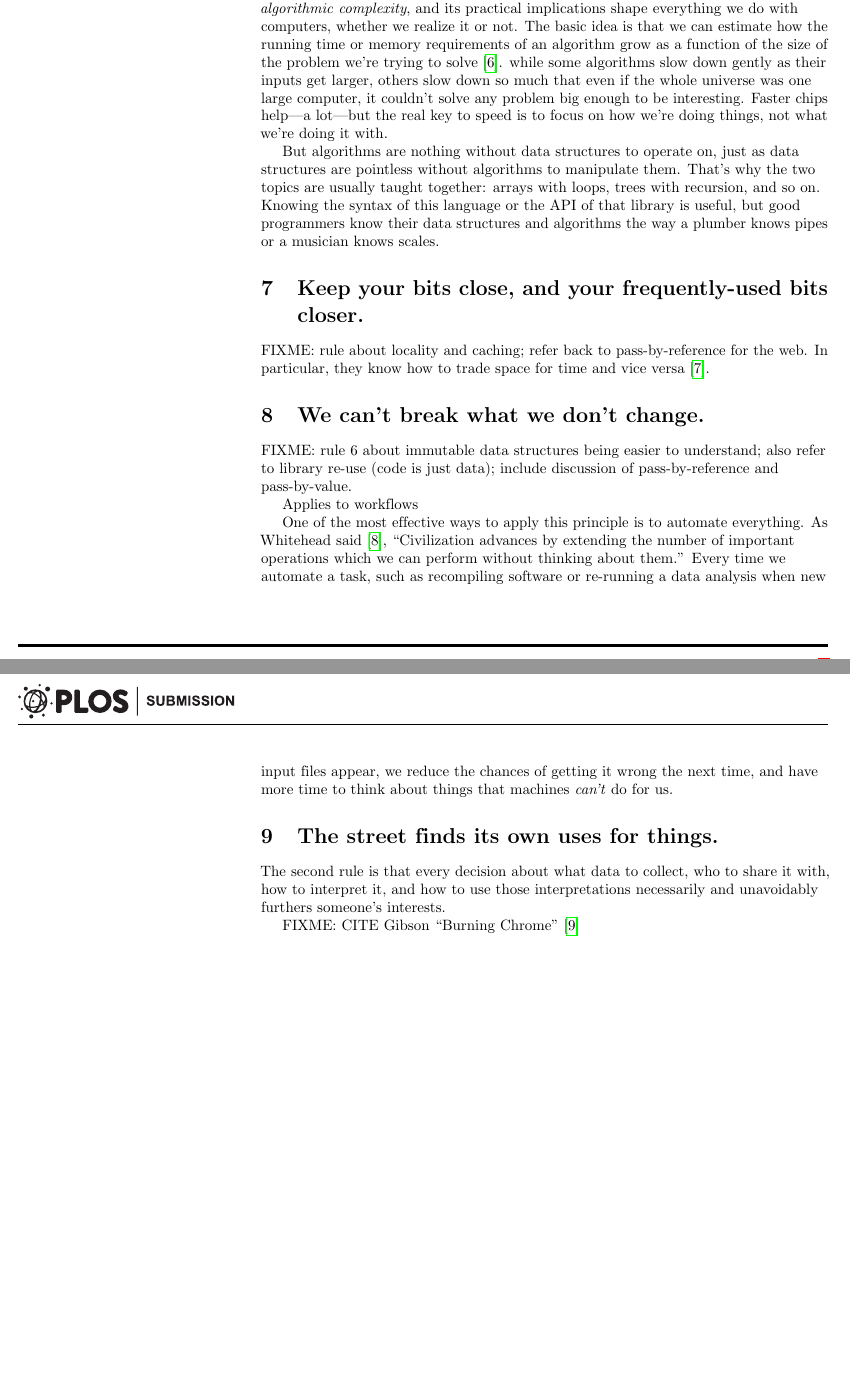
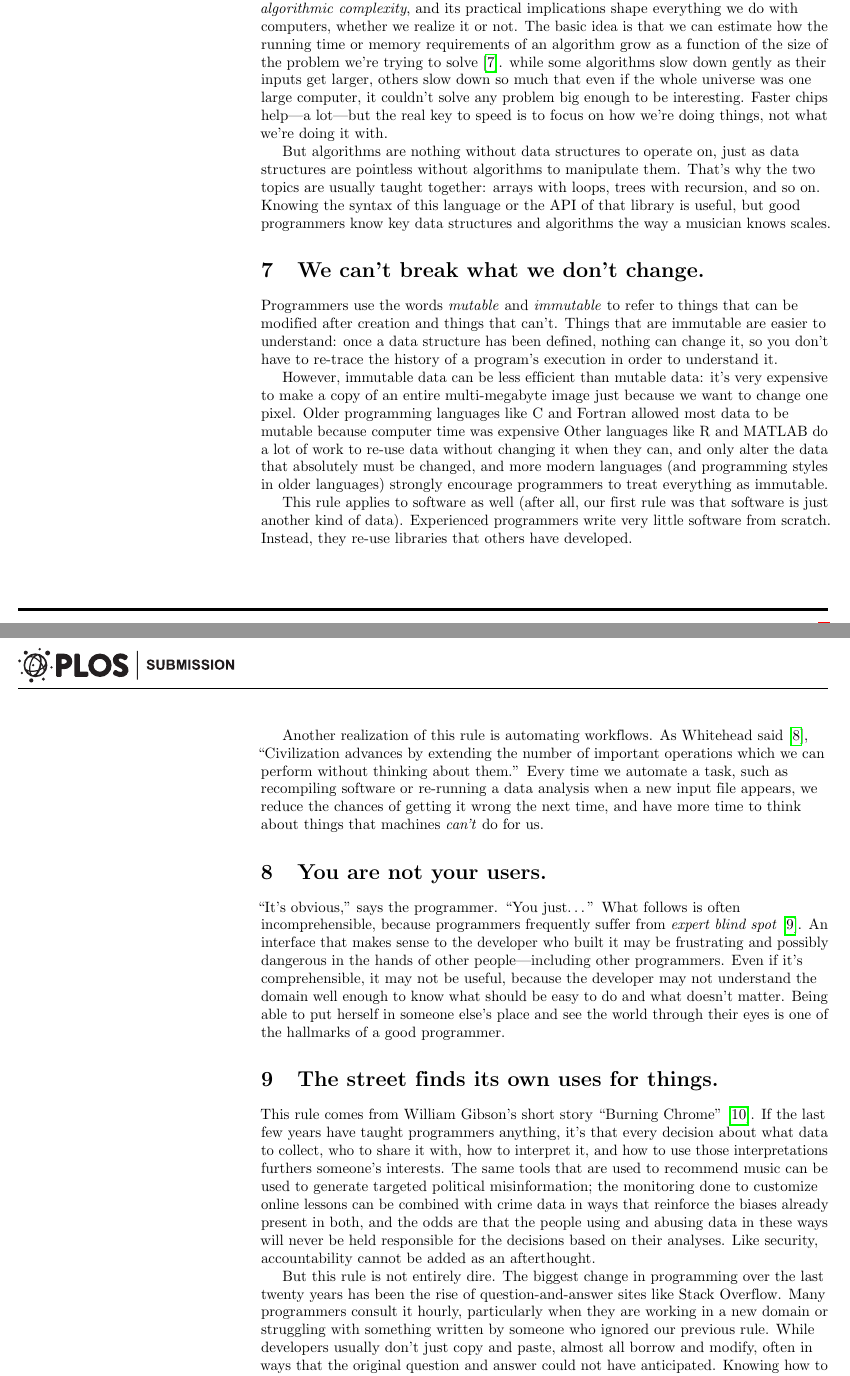
Before and after one commit to vcheplygina/10-think, a LaTeX document (rules.tex): two parts of pages 4 and 5 of 5 before the commit and two parts of pages 4 and 5 of 6 after it, joined at a grey line, cut so that both start at the same text, the shorter picture padded with empty space. Compiled offline with pdfLaTeX.

Commit message:
Ten rules

```diff
--- a/rules.tex
+++ b/rules.tex
@@ -188,38 +190,73 @@ But algorithms are nothing without data structures to operate on, just as data
 structures are pointless without algorithms to manipulate them.  That's why the
 two topics are usually taught together: arrays with loops, trees with recursion,
 and so on.  Knowing the syntax of this language or the API of that library is
-useful, but good programmers know their data structures and algorithms the way a
-plumber knows pipes or a musician knows scales.
-
-\rulemajor{Keep your bits close, and your frequently-used bits closer.}
-
-FIXME: rule about locality and caching; refer back to pass-by-reference for the
-web.  In particular, they know how to trade space for time and vice versa
-\cite{Bent1982}.
+useful, but good programmers know key data structures and algorithms the way a
+musician knows scales.
 
 \rulemajor{We can't break what we don't change.}
 
-FIXME: rule 6 about immutable data structures being easier to understand; also
-refer to library re-use (code is just data); include discussion of
-pass-by-reference and pass-by-value.
+Programmers use the words \emph{mutable} and \emph{immutable} to refer to things
+that can be modified after creation and things that can't.  Things that are
+immutable are easier to understand: once a data structure has been defined,
+nothing can change it, so you don't have to re-trace the history of a program's
+execution in order to understand it.
 
-Applies to workflows
+However, immutable data can be less efficient than mutable data: it's very
+expensive to make a copy of an entire multi-megabyte image just because we want
+to change one pixel.  Older programming languages like C and Fortran allowed
+most data to be mutable because computer time was expensive Other languages like
+R and MATLAB do a lot of work to re-use data without changing it when they can,
+and only alter the data that absolutely must be changed, and more modern
+languages (and programming styles in older languages) strongly encourage
+programmers to treat everything as immutable.
 
-One of the most effective ways to apply this principle is to automate
-everything.  As Whitehead said \cite{Whit1958}, ``Civilization advances by
-extending the number of important operations which we can perform without
-thinking about them.''  Every time we automate a task, such as recompiling
-software or re-running a data analysis when new input files appear, we reduce
-the chances of getting it wrong the next time, and have more time to think about
-things that machines \emph{can't} do for us.
+This rule applies to software as well (after all, our first rule was that
+software is just another kind of data).  Experienced programmers write very
+little software from scratch.  Instead, they re-use libraries that others have
+developed.
+
+Another realization of this rule is automating workflows.  As Whitehead said
+\cite{Whit1958}, ``Civilization advances by extending the number of important
+operations which we can perform without thinking about them.''  Every time we
+automate a task, such as recompiling software or re-running a data analysis when
+a new input file appears, we reduce the chances of getting it wrong the next
+time, and have more time to think about things that machines \emph{can't} do for
+us.
+
+\rulemajor{You are not your users.}
+
+``It's obvious,'' says the programmer. ``You just{\ldots}'' What follows is
+often incomprehensible, because programmers frequently suffer from \emph{expert
+  blind spot} \cite{Nath2003}.  An interface that makes sense to the developer
+who built it may be frustrating and possibly dangerous in the hands of other
+people---including other programmers.  Even if it's comprehensible, it may not
+be useful, because the developer may not understand the domain well enough to
+know what should be easy to do and what doesn't matter.  Being able to put
+herself in someone else's place and see the world through their eyes is one of
+the hallmarks of a good programmer.
 
 \rulemajor{The street finds its own uses for things.}
 
-The second rule is that every decision about what data to collect, who to share
-it with, how to interpret it, and how to use those interpretations necessarily
-and unavoidably furthers someone's interests.
+This rule comes from William Gibson's short story ``Burning Chrome''
+\cite{Gibs1987}.  If the last few years have taught programmers anything, it's
+that every decision about what data to collect, who to share it with, how to
+interpret it, and how to use those interpretations furthers someone's interests.
+The same tools that are used to recommend music can be used to generate targeted
+political misinformation; the monitoring done to customize online lessons can be
+combined with crime data in ways that reinforce the biases already present in
+both, and the odds are that the people using and abusing data in these ways will
+never be held responsible for the decisions based on their analyses.  Like
+security, accountability cannot be added as an afterthought.
 
-FIXME: CITE Gibson ``Burning Chrome'' \cite{Gibs1987}
+But this rule is not entirely dire.  The biggest change in programming over the
+last twenty years has been the rise of question-and-answer sites like Stack
+Overflow.  Many programmers consult it hourly, particularly when they are
+working in a new domain or struggling with something written by someone who
+ignored our previous rule.  While developers usually don't just copy and paste,
+almost all borrow and modify, often in ways that the original question and
+answer could not have anticipated.  Knowing how to frame a good question and
+recognize a useful answer is therefore now as important to software development
+as it is to research.
 
 \rulemajor{The tool shapes the hand.}
 
```
Also changed, not shown: rules.bib (+20 -0 lines), Makefile, rules.tex (14 more changed lines).
